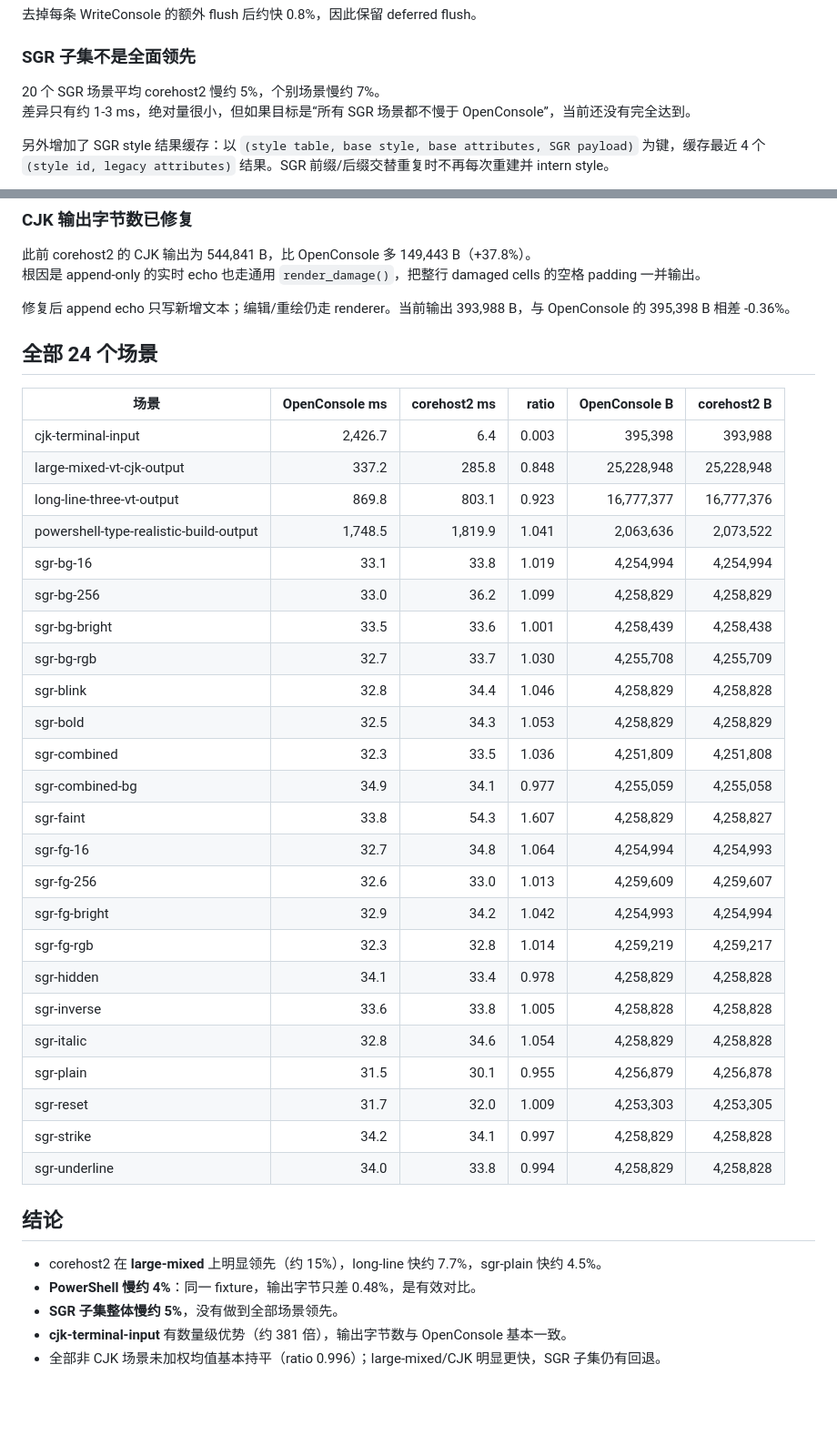
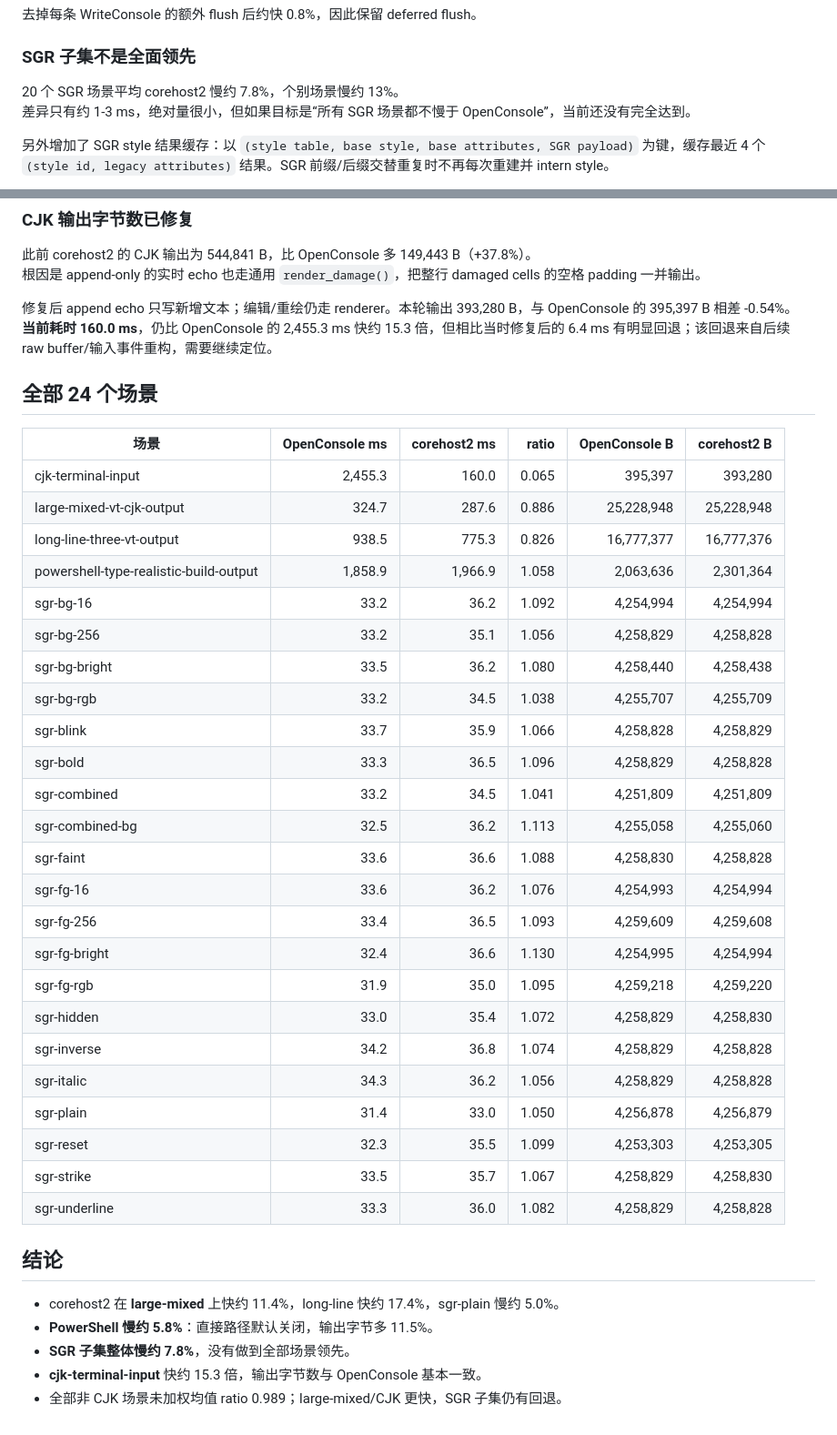
Before and after one commit to YexuanXiao/corehost, a Markdown page: benchmark_openconsole_vs_corehost2.md, 2 parts joined by grey strips. Shown at 91% size. GitHub-like rendering; blank space fills up the shorter version.

```diff
--- a/benchmark_openconsole_vs_corehost2.md
+++ b/benchmark_openconsole_vs_corehost2.md
@@ -198,7 +198,7 @@ deferred flush:  mean 1,935.1 ms
 
 ### SGR 子集不是全面领先
 
-20 个 SGR 场景平均 corehost2 慢约 5%，个别场景慢约 7%。
+20 个 SGR 场景平均 corehost2 慢约 7.8%，个别场景慢约 13%。
 差异只有约 1-3 ms，绝对量很小，但如果目标是“所有 SGR 场景都不慢于 OpenConsole”，当前还没有完全达到。
 
 另外增加了 SGR style 结果缓存：以 `(style table, base style, base attributes, SGR payload)` 为键，缓存最近 4 个 `(style id, legacy attributes)` 结果。SGR 前缀/后缀交替重复时不再每次重建并 intern style。
@@ -216,41 +216,42 @@ new / old mean ratio: 0.9495
 此前 corehost2 的 CJK 输出为 544,841 B，比 OpenConsole 多 149,443 B（+37.8%）。
 根因是 append-only 的实时 echo 也走通用 `render_damage()`，把整行 damaged cells 的空格 padding 一并输出。
 
-修复后 append echo 只写新增文本；编辑/重绘仍走 renderer。当前输出 393,988 B，与 OpenConsole 的 395,398 B 相差 -0.36%。
+修复后 append echo 只写新增文本；编辑/重绘仍走 renderer。本轮输出 393,280 B，与 OpenConsole 的 395,397 B 相差 -0.54%。
+**当前耗时 160.0 ms**，仍比 OpenConsole 的 2,455.3 ms 快约 15.3 倍，但相比当时修复后的 6.4 ms 有明显回退；该回退来自后续 raw buffer/输入事件重构，需要继续定位。
 
 ## 全部 24 个场景
 
 | 场景 | OpenConsole ms | corehost2 ms | ratio | OpenConsole B | corehost2 B |
 |---|---:|---:|---:|---:|---:|
-| cjk-terminal-input | 2,426.7 | 6.4 | 0.003 | 395,398 | 393,988 |
-| large-mixed-vt-cjk-output | 337.2 | 285.8 | 0.848 | 25,228,948 | 25,228,948 |
-| long-line-three-vt-output | 869.8 | 803.1 | 0.923 | 16,777,377 | 16,777,376 |
-| powershell-type-realistic-build-output | 1,748.5 | 1,819.9 | 1.041 | 2,063,636 | 2,073,522 |
-| sgr-bg-16 | 33.1 | 33.8 | 1.019 | 4,254,994 | 4,254,994 |
-| sgr-bg-256 | 33.0 | 36.2 | 1.099 | 4,258,829 | 4,258,829 |
-| sgr-bg-bright | 33.5 | 33.6 | 1.001 | 4,258,439 | 4,258,438 |
-| sgr-bg-rgb | 32.7 | 33.7 | 1.030 | 4,255,708 | 4,255,709 |
-| sgr-blink | 32.8 | 34.4 | 1.046 | 4,258,829 | 4,258,828 |
-| sgr-bold | 32.5 | 34.3 | 1.053 | 4,258,829 | 4,258,829 |
-| sgr-combined | 32.3 | 33.5 | 1.036 | 4,251,809 | 4,251,808 |
-| sgr-combined-bg | 34.9 | 34.1 | 0.977 | 4,255,059 | 4,255,058 |
-| sgr-faint | 33.8 | 54.3 | 1.607 | 4,258,829 | 4,258,827 |
-| sgr-fg-16 | 32.7 | 34.8 | 1.064 | 4,254,994 | 4,254,993 |
-| sgr-fg-256 | 32.6 | 33.0 | 1.013 | 4,259,609 | 4,259,607 |
-| sgr-fg-bright | 32.9 | 34.2 | 1.042 | 4,254,993 | 4,254,994 |
-| sgr-fg-rgb | 32.3 | 32.8 | 1.014 | 4,259,219 | 4,259,217 |
-| sgr-hidden | 34.1 | 33.4 | 0.978 | 4,258,829 | 4,258,828 |
-| sgr-inverse | 33.6 | 33.8 | 1.005 | 4,258,828 | 4,258,828 |
-| sgr-italic | 32.8 | 34.6 | 1.054 | 4,258,829 | 4,258,828 |
-| sgr-plain | 31.5 | 30.1 | 0.955 | 4,256,879 | 4,256,878 |
-| sgr-reset | 31.7 | 32.0 | 1.009 | 4,253,303 | 4,253,305 |
-| sgr-strike | 34.2 | 34.1 | 0.997 | 4,258,829 | 4,258,828 |
-| sgr-underline | 34.0 | 33.8 | 0.994 | 4,258,829 | 4,258,828 |
+| cjk-terminal-input | 2,455.3 | 160.0 | 0.065 | 395,397 | 393,280 |
+| large-mixed-vt-cjk-output | 324.7 | 287.6 | 0.886 | 25,228,948 | 25,228,948 |
+| long-line-three-vt-output | 938.5 | 775.3 | 0.826 | 16,777,377 | 16,777,376 |
+| powershell-type-realistic-build-output | 1,858.9 | 1,966.9 | 1.058 | 2,063,636 | 2,301,364 |
+| sgr-bg-16 | 33.2 | 36.2 | 1.092 | 4,254,994 | 4,254,994 |
+| sgr-bg-256 | 33.2 | 35.1 | 1.056 | 4,258,829 | 4,258,828 |
+| sgr-bg-bright | 33.5 | 36.2 | 1.080 | 4,258,440 | 4,258,438 |
+| sgr-bg-rgb | 33.2 | 34.5 | 1.038 | 4,255,707 | 4,255,709 |
+| sgr-blink | 33.7 | 35.9 | 1.066 | 4,258,828 | 4,258,829 |
+| sgr-bold | 33.3 | 36.5 | 1.096 | 4,258,829 | 4,258,828 |
+| sgr-combined | 33.2 | 34.5 | 1.041 | 4,251,809 | 4,251,809 |
+| sgr-combined-bg | 32.5 | 36.2 | 1.113 | 4,255,058 | 4,255,060 |
+| sgr-faint | 33.6 | 36.6 | 1.088 | 4,258,830 | 4,258,828 |
+| sgr-fg-16 | 33.6 | 36.2 | 1.076 | 4,254,993 | 4,254,994 |
+| sgr-fg-256 | 33.4 | 36.5 | 1.093 | 4,259,609 | 4,259,608 |
+| sgr-fg-bright | 32.4 | 36.6 | 1.130 | 4,254,995 | 4,254,994 |
+| sgr-fg-rgb | 31.9 | 35.0 | 1.095 | 4,259,218 | 4,259,220 |
+| sgr-hidden | 33.0 | 35.4 | 1.072 | 4,258,829 | 4,258,830 |
+| sgr-inverse | 34.2 | 36.8 | 1.074 | 4,258,829 | 4,258,828 |
+| sgr-italic | 34.3 | 36.2 | 1.056 | 4,258,829 | 4,258,828 |
+| sgr-plain | 31.4 | 33.0 | 1.050 | 4,256,878 | 4,256,879 |
+| sgr-reset | 32.3 | 35.5 | 1.099 | 4,253,303 | 4,253,305 |
+| sgr-strike | 33.5 | 35.7 | 1.067 | 4,258,829 | 4,258,830 |
+| sgr-underline | 33.3 | 36.0 | 1.082 | 4,258,829 | 4,258,828 |
 
 ## 结论
 
-- corehost2 在 **large-mixed** 上明显领先（约 15%），long-line 快约 7.7%，sgr-plain 快约 4.5%。
-- **PowerShell 慢约 4%**：同一 fixture，输出字节只差 0.48%，是有效对比。
-- **SGR 子集整体慢约 5%**，没有做到全部场景领先。
-- **cjk-terminal-input** 有数量级优势（约 381 倍），输出字节数与 OpenConsole 基本一致。
-- 全部非 CJK 场景未加权均值基本持平（ratio 0.996）；large-mixed/CJK 明显更快，SGR 子集仍有回退。
+- corehost2 在 **large-mixed** 上快约 11.4%，long-line 快约 17.4%，sgr-plain 慢约 5.0%。
+- **PowerShell 慢约 5.8%**：直接路径默认关闭，输出字节多 11.5%。
+- **SGR 子集整体慢约 7.8%**，没有做到全部场景领先。
+- **cjk-terminal-input** 快约 15.3 倍，输出字节数与 OpenConsole 基本一致。
+- 全部非 CJK 场景未加权均值 ratio 0.989；large-mixed/CJK 更快，SGR 子集仍有回退。
```
Also changed, not shown: other parts of benchmark_openconsole_vs_corehost2.md (+26 -26 lines), benchmark_openconsole_vs_corehost2.png, 2 other files.
